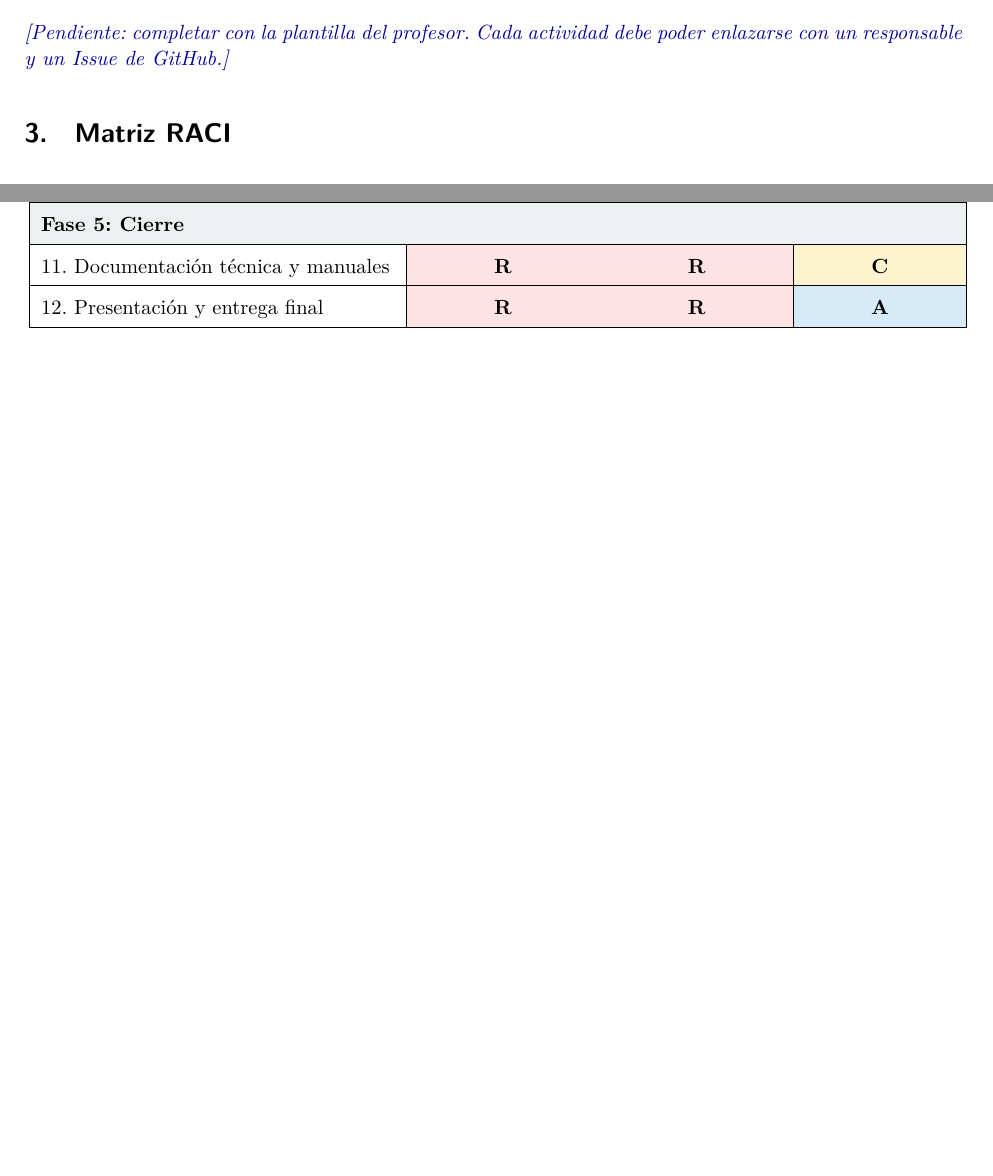
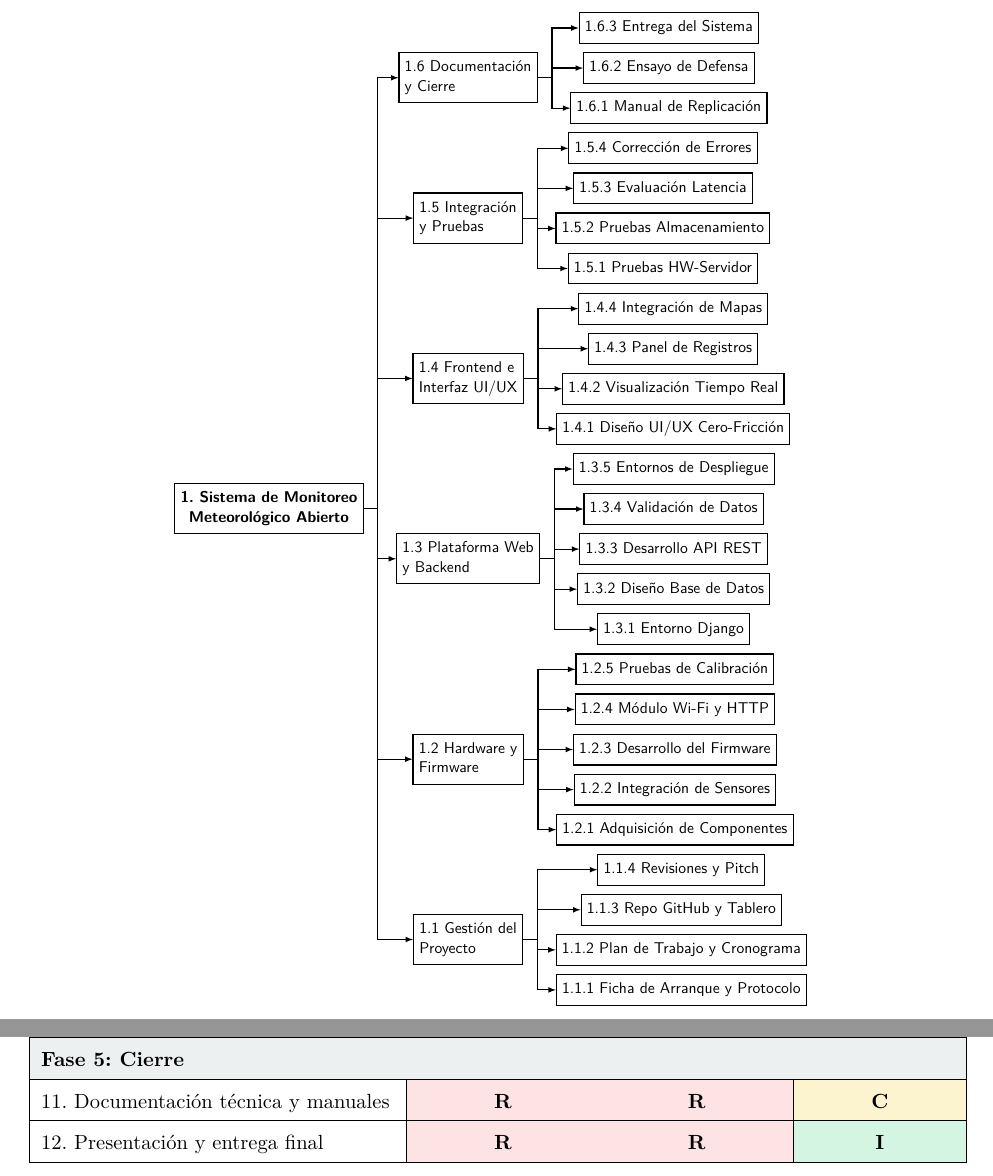
Before and after one commit to SIWEBA/documentacion, a LaTeX document (sprints/sprint-1/sprint-1.tex, which reads project-management/raci/raci-sprint-1.tex, project-management/wbs/wbs-sprint-1.tex, project-management/wbs/wbs.tex): two parts of pages 2 and 3 of 7 before the commit and two parts of pages 4 and 6 of 10 after it, joined at a grey line, cut at the place of the change, the shorter picture padded with empty space. Compiled offline with XeLaTeX.

Commit message:
Actualiza la documentación del proyecto: renombra el README, agrega el charter del proyecto, la matriz RACI, el registro de riesgos, el cronograma y la estructura de desglose del trabajo (WBS). Elimina archivos obsoletos y actualiza referencias en el documento principal de Sprint I.

```diff
--- a/project-management/raci/raci.tex
+++ b/project-management/raci/raci-sprint-1.tex
@@ -59,6 +59,6 @@
 % FASE 5
 \rowcolor{phasebg} \multicolumn{4}{|l|}{\textbf{Fase 5: Cierre}} \\ \hline
 11. Documentación técnica y manuales & \cellcolor{colR}\textbf{R} & \cellcolor{colR}\textbf{R} & \cellcolor{colC}\textbf{C} \\ \hline
-12. Presentación y entrega final & \cellcolor{colR}\textbf{R} & \cellcolor{colR}\textbf{R} & \cellcolor{colA}\textbf{A} \\ \hline
+12. Presentación y entrega final & \cellcolor{colR}\textbf{R} & \cellcolor{colR}\textbf{R} & \cellcolor{colI}\textbf{I} \\ \hline
 
 \end{tabularx}
--- /dev/null
+++ b/project-management/wbs/wbs-sprint-1.tex
@@ -0,0 +1,69 @@
+\section{Work Breakdown Structure (WBS)}
+
+\clearpage
+
+\thispagestyle{empty}
+
+\begin{figure}[htbp]
+    \centering
+    \resizebox{!}{0.85\textheight}{%
+    \begin{forest}
+        for tree={
+            draw=black,
+            thick,
+            align=left,
+            font=\sffamily,
+            grow=0,
+            child anchor=west,
+            parent anchor=east,
+            edge path={
+                \noexpand\path[\forestoption{edge}, thick, -latex]
+                (!u.parent anchor) -- +(10pt,0) |- (.child anchor)\forestoption{edge label};
+            },
+            l sep=8mm,        % Separación entre columnas
+            s sep=2mm,        % Separación vertical entre cajas
+            inner sep=4pt     % Espacio interno para que el texto respire
+        }% Nivel Raíz
+        [1. Sistema de Monitoreo\\Meteorológico Abierto, font=\sffamily\bfseries, align=center% FASE 1
+            [1.1 Gestión del\\Proyecto
+                [1.1.1 Ficha de Arranque y Protocolo]
+                [1.1.2 Plan de Trabajo y Cronograma]
+                [1.1.3 Repo GitHub y Tablero]
+                [1.1.4 Revisiones y Pitch]
+            ]% FASE 2
+            [1.2 Hardware y\\Firmware
+                [1.2.1 Adquisición de Componentes]
+                [1.2.2 Integración de Sensores]
+                [1.2.3 Desarrollo del Firmware]
+                [1.2.4 Módulo Wi-Fi y HTTP]
+                [1.2.5 Pruebas de Calibración]
+            ] % FASE 3
+            [1.3 Plataforma Web\\y Backend
+                [1.3.1 Entorno Django]
+                [1.3.2 Diseño Base de Datos]
+                [1.3.3 Desarrollo API REST]
+                [1.3.4 Validación de Datos]
+                [1.3.5 Entornos de Despliegue]
+            ]% FASE 4
+            [1.4 Frontend e\\Interfaz UI/UX
+                [1.4.1 Diseño UI/UX Cero-Fricción]
+                [1.4.2 Visualización Tiempo Real]
+                [1.4.3 Panel de Registros]
+                [1.4.4 Integración de Mapas]
+            ]% FASE 5
+            [1.5 Integración\\y Pruebas
+                [1.5.1 Pruebas HW-Servidor]
+                [1.5.2 Pruebas Almacenamiento]
+                [1.5.3 Evaluación Latencia]
+                [1.5.4 Corrección de Errores]
+            ] % FASE 6
+            [1.6 Documentación\\y Cierre
+                [1.6.1 Manual de Replicación]
+                [1.6.2 Ensayo de Defensa]
+                [1.6.3 Entrega del Sistema]
+            ]
+        ]
+    \end{forest}
+    }
+\end{figure}
+\clearpage
--- a/project-management/wbs/wbs.tex
+++ /dev/null
@@ -1,3 +0,0 @@
-\section{Work Breakdown Structure (WBS)}
-
-\editar{Pendiente: completar con la plantilla del profesor. Cada actividad debe poder enlazarse con un responsable y un Issue de GitHub.}
--- a/sprints/sprint-1/sprint-1.tex
+++ b/sprints/sprint-1/sprint-1.tex
@@ -48,6 +48,7 @@
 
 \usepackage{graphicx}
 \usepackage[table,xcdraw]{xcolor}
+\usepackage[edges]{forest}
 
 \usepackage{listings}
 
```
Also changed, not shown: project-management/charter/charter-sprint-1.tex (added, +64 -0 lines), project-management/charter/charter.tex (deleted, +0 -3 lines), README.md, documentacion.pdf (deleted), project-management/risks/risks-sprint-1.tex (renamed from project-management/risks/risks.tex), project-management/schedule/schedule-sprint-1.tex (renamed from project-management/schedule/schedule.tex), sprints/sprint-1/sprint-1.pdf, sprints/sprint-1/sprint-1.tex (10 more changed lines).
